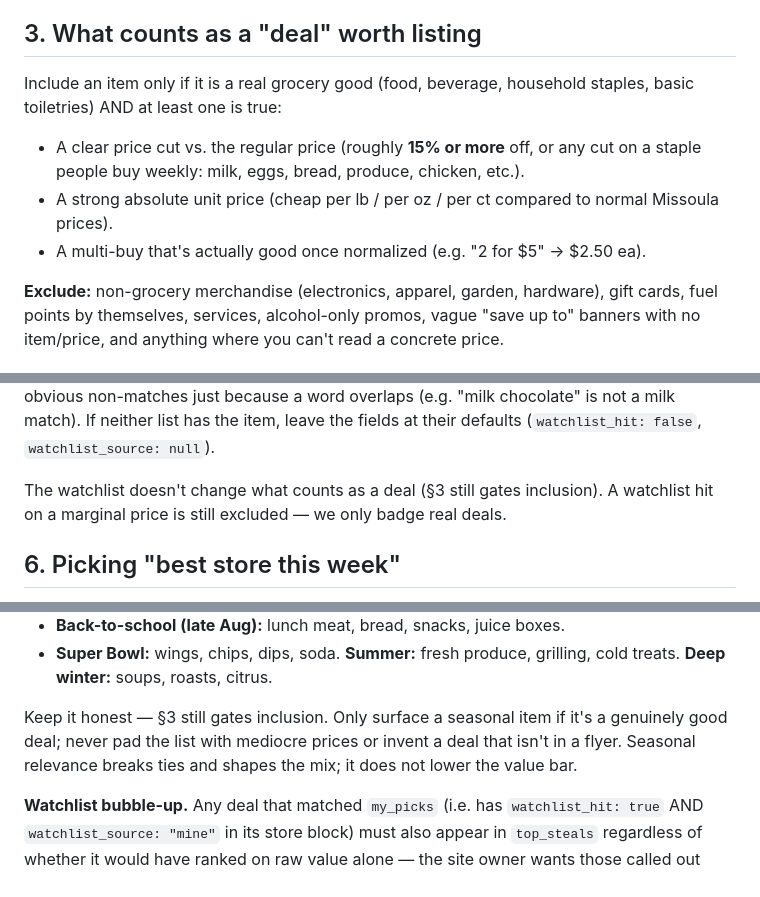
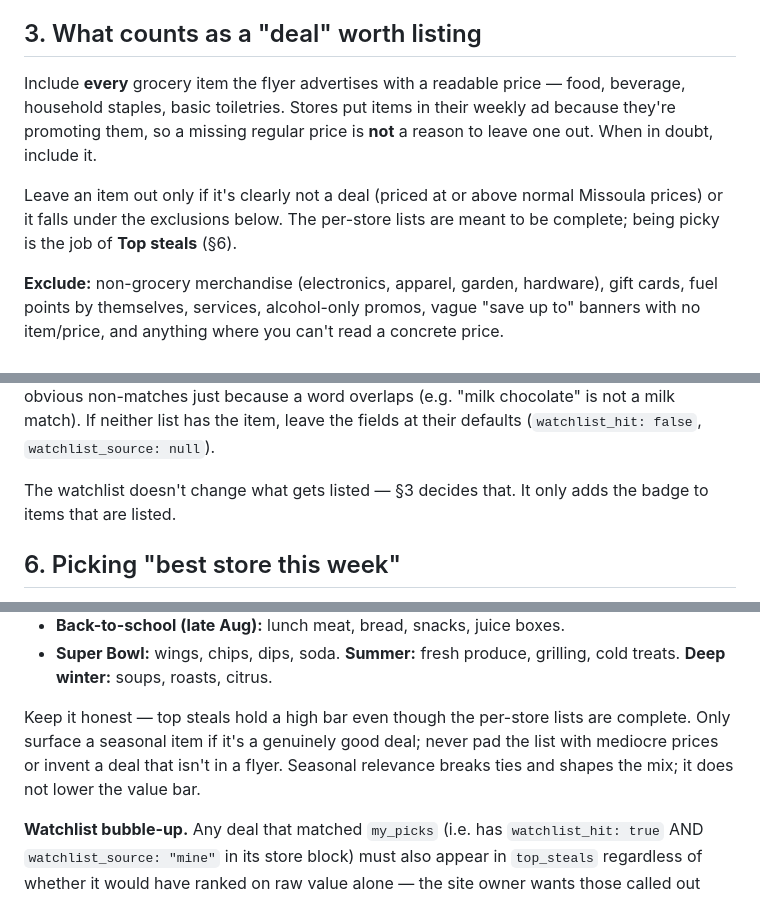
Before and after one commit to andymorse/whatupmissoula, a Markdown page: ai/guidance.md, 3 parts joined by grey strips. Drawn GitHub-style.

Commit message:
List every advertised grocery deal; keep pickiness for Top steals
Any model that thinks (Sonnet 5.5, Opus 5.5 even at low effort) read §3's
"include only if ~15% off…" literally — most flyers don't print a regular
price, so items got dropped: Opus 5.5 listed 76 flyer deals vs Opus 5's
141, with excellent top steals. Owner wants the complete per-store lists.

§3 now includes every advertised grocery item with a readable price
unless it's clearly not a deal; a missing regular price is not a reason
to skip. Exclusions and price-reading rules unchanged. §1/§5b/§6 reworded
so nothing still says "§3 gates inclusion"; Top steals keep their bar.

Co-Authored-By: Claude Opus 5.5 <noreply@anthropic.com>

```diff
--- a/ai/guidance.md
+++ b/ai/guidance.md
@@ -55,14 +55,14 @@ invent deals for a store you didn't receive.
 
 ## 3. What counts as a "deal" worth listing
 
-Include an item only if it is a real grocery good (food, beverage, household
-staples, basic toiletries) AND at least one is true:
+Include **every** grocery item the flyer advertises with a readable price —
+food, beverage, household staples, basic toiletries. Stores put items in their
+weekly ad because they're promoting them, so a missing regular price is **not**
+a reason to leave one out. When in doubt, include it.
 
-- A clear price cut vs. the regular price (roughly **15% or more** off, or any
-  cut on a staple people buy weekly: milk, eggs, bread, produce, chicken, etc.).
-- A strong absolute unit price (cheap per lb / per oz / per ct compared to
-  normal Missoula prices).
-- A multi-buy that's actually good once normalized (e.g. "2 for $5" → $2.50 ea).
+Leave an item out only if it's clearly not a deal (priced at or above normal
+Missoula prices) or it falls under the exclusions below. The per-store lists
+are meant to be complete; being picky is the job of **Top steals** (§6).
 
 **Exclude:** non-grocery merchandise (electronics, apparel, garden, hardware),
 gift cards, fuel points by themselves, services, alcohol-only promos, vague
@@ -115,9 +115,8 @@ flag obvious non-matches just because a word overlaps (e.g. "milk chocolate"
 is not a milk match). If neither list has the item, leave the fields at their
 defaults (`watchlist_hit: false`, `watchlist_source: null`).
 
-The watchlist doesn't change what counts as a deal (§3 still gates inclusion).
-A watchlist hit on a marginal price is still excluded — we only badge real
-deals.
+The watchlist doesn't change what gets listed — §3 decides that. It only adds
+the badge to items that are listed.
 
 ## 6. Picking "best store this week"
 
@@ -149,9 +148,9 @@ favor what people are actually cooking right now. Examples (not exhaustive):
 - **Super Bowl:** wings, chips, dips, soda. **Summer:** fresh produce, grilling,
   cold treats. **Deep winter:** soups, roasts, citrus.
 
-Keep it honest — §3 still gates inclusion. Only surface a seasonal item if it's a
-genuinely good deal; never pad the list with mediocre prices or invent a deal
-that isn't in a flyer. Seasonal relevance breaks ties and shapes the mix; it does
+Keep it honest — top steals hold a high bar even though the per-store lists
+are complete. Only surface a seasonal item if it's a genuinely good deal; never
+pad the list with mediocre prices or invent a deal that isn't in a flyer. Seasonal relevance breaks ties and shapes the mix; it does
 not lower the value bar.
 
 **Watchlist bubble-up.** Any deal that matched `my_picks` (i.e. has
```
Also changed, not shown: other parts of ai/guidance.md (+1 -1 lines).
